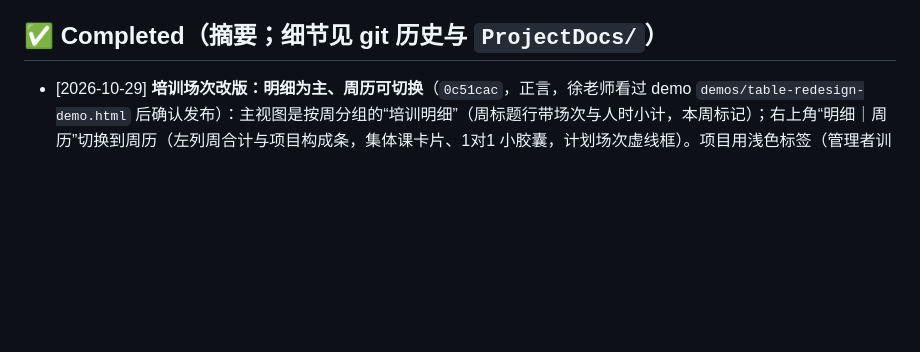
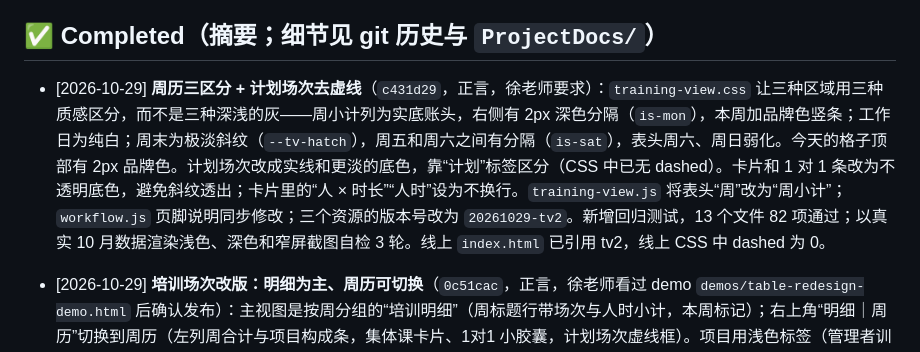
Before and after one commit to coriaxu/surfin-ld-system, a Markdown page: AI_专属/task_plan.md, the part around the change. GitHub-like rendering; blank space fills up the shorter version.

Commit message:
存档：周历三区分与去虚线上线记录（c431d29）

```diff
--- a/AI_专属/task_plan.md
+++ b/AI_专属/task_plan.md
@@ -29,6 +29,8 @@
 - [ ] 按需：其它模块新功能。
 
 ## ✅ Completed（摘要；细节见 git 历史与 `ProjectDocs/`）
+
+- [2026-10-29] **周历三区分 + 计划场次去虚线**（`c431d29`，正言，徐老师要求）：`training-view.css` 让三种区域用三种质感区分，而不是三种深浅的灰——周小计列为实底账头，右侧有 2px 深色分隔（`is-mon`），本周加品牌色竖条；工作日为纯白；周末为极淡斜纹（`--tv-hatch`），周五和周六之间有分隔（`is-sat`），表头周六、周日弱化。今天的格子顶部有 2px 品牌色。计划场次改成实线和更淡的底色，靠“计划”标签区分（CSS 中已无 dashed）。卡片和 1 对 1 条改为不透明底色，避免斜纹透出；卡片里的“人 × 时长”“人时”设为不换行。`training-view.js` 将表头“周”改为“周小计”；`workflow.js` 页脚说明同步修改；三个资源的版本号改为 `20261029-tv2`。新增回归测试，13 个文件 82 项通过；以真实 10 月数据渲染浅色、深色和窄屏截图自检 3 轮。线上 `index.html` 已引用 tv2，线上 CSS 中 dashed 为 0。
 
 - [2026-10-29] **培训场次改版：明细为主、周历可切换**（`0c51cac`，正言，徐老师看过 demo `demos/table-redesign-demo.html` 后确认发布）：主视图是按周分组的“培训明细”（周标题行带场次与人时小计，本周标记）；右上角“明细｜周历”切换到周历（左列周合计与项目构成条，集体课卡片、1对1 小胶囊，计划场次虚线框）。项目用浅色标签（管理者训练营靛蓝、AI 赋能第四期青绿、咖啡开小灶琥珀、往期学员灰），1 对 1 用灰底小胶囊弱化；人数／时长／总人时三列与表头居中、不折行、无底色；不加“疑似重复”红色提示；行内编辑／复制／删除并列。真源：`assets/training-view.js`（周分组、配色、1v1 识别、周历 HTML，挂 `window.LDTrainingView`）、`assets/training-view.css`（含深色模式；系统旧样式对末尾数字列右对齐，桌面端用 `!important` 覆盖居中，手机卡片布局不变）、`assets/workflow.js`（sessionTable 渲染与视图切换）、`index.html`（版本号 `20261029-tv`）、`tests/training-view.test.cjs`。合并 `9599ba9` 时 `index.html` 脚本版本号冲突，保留 `report-export.js?v=20261029-brief`。81 项测试通过；浏览器验收（Chrome 调试协议脚本，浅色／深色／手机 5 个场景）零脚本错误；线上已引用 `training-view.js?v=20261029-tv`。经验：无头 Chrome 的 `--virtual-time-budget`／`--timeout` 截图会在数据加载前截取、随机丢脚本，验收应改用调试协议等待渲染完成再取数截图。
 
```
